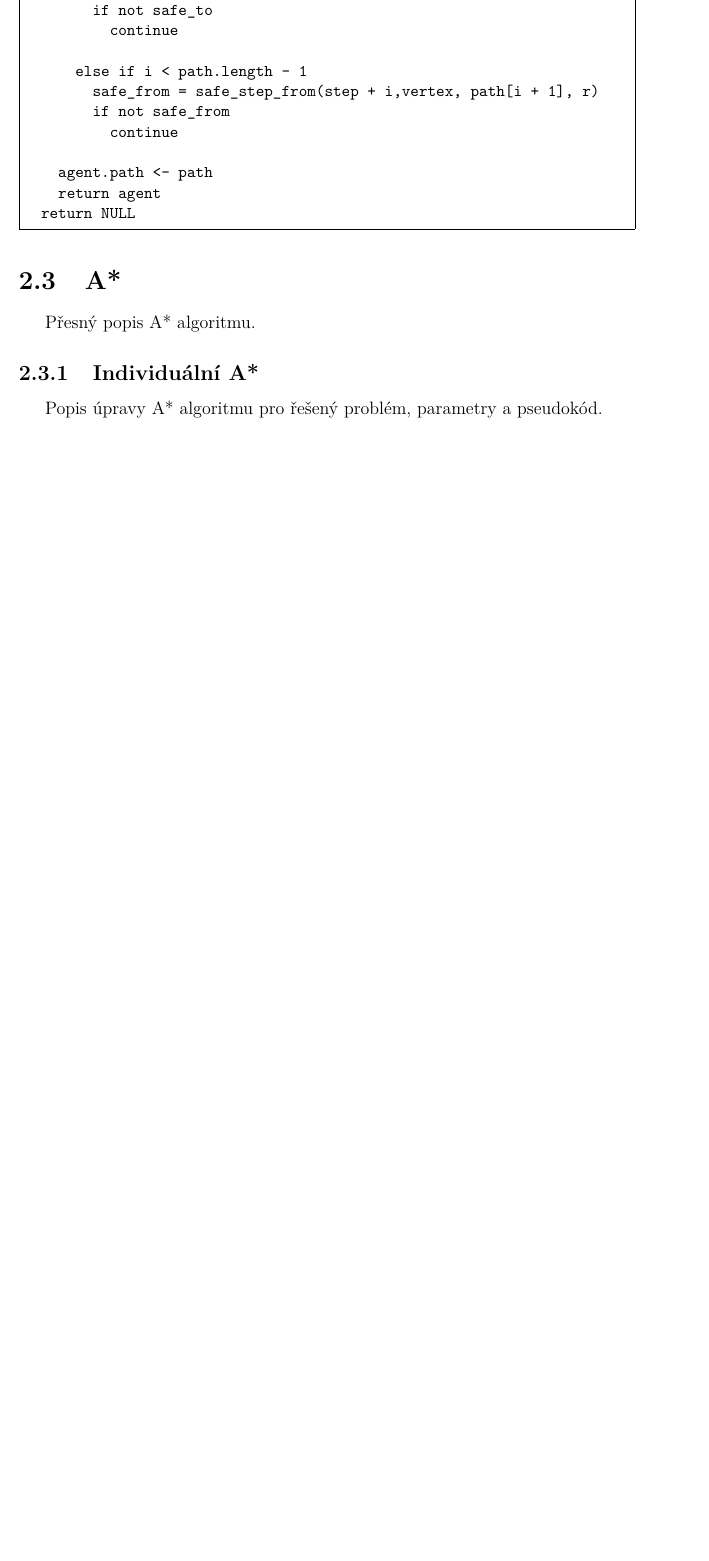
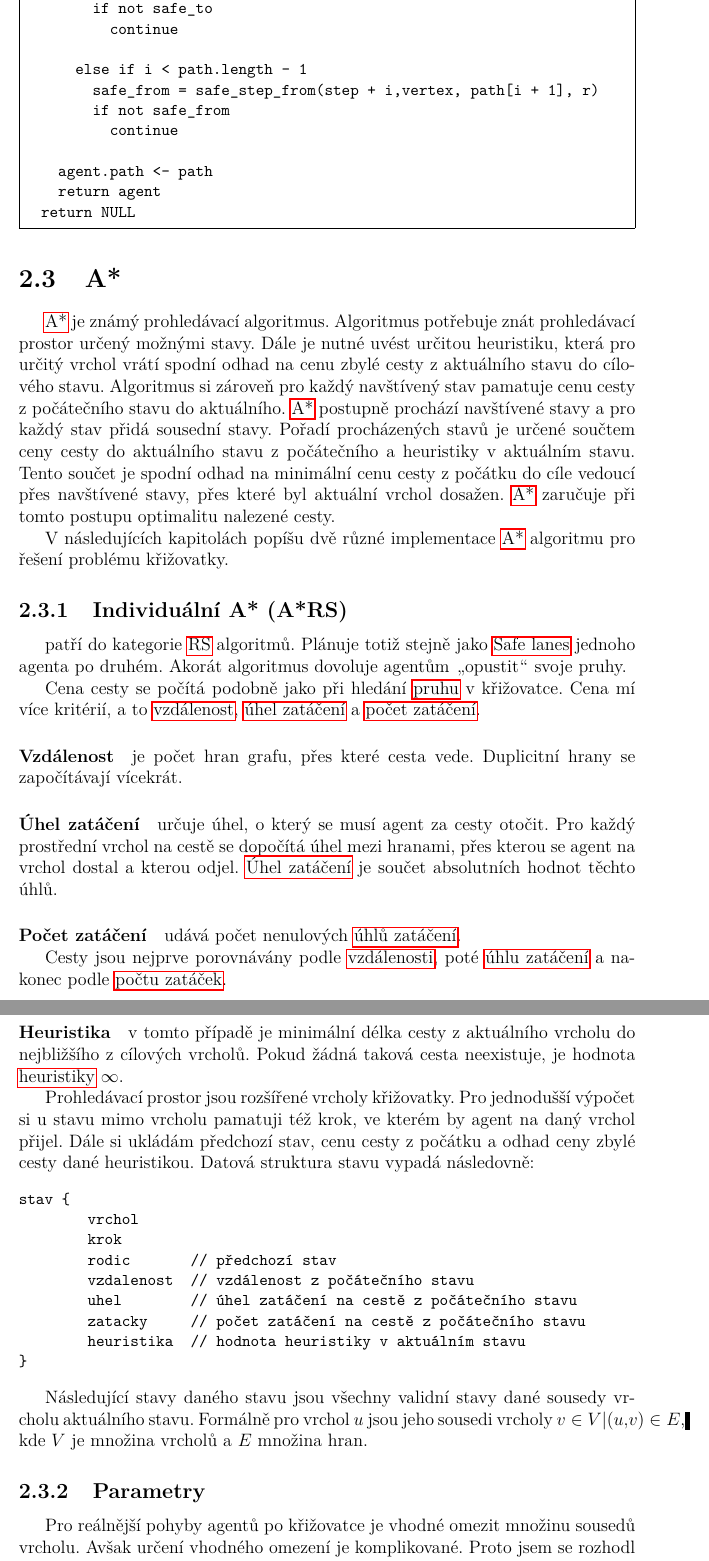
Before and after one commit to Ji59/aim, a LaTeX thesis (prace/src/prace.tex, which reads prace/src/algoritmy/a_star.tex, prace/src/algoritmy/a_star_single.tex): part of page 25 of 35 before the commit and two parts of pages 25 and 26 of 36 after it, the two joined at a grey line, cut so that both start at the same text, the shorter picture padded with empty space. Compiled offline with pdfLaTeX.

Commit message:
Partially write a* subsection

```diff
--- a/prace/src/algoritmy/a_star.tex
+++ b/prace/src/algoritmy/a_star.tex
@@ -1,9 +1,21 @@
 \section{A*}\label{sec:a_star}
 
-Přesný popis A* algoritmu.
+%Přesný popis A* algoritmu.
 
-\subsection{Individuální A*}\label{subsec:individualni_a_star}
-Popis úpravy A* algoritmu pro řešený problém, parametry a pseudokód.
+\nameref{sec:a_star} je známý prohledávací algoritmus.
+Algoritmus potřebuje znát prohledávací prostor určený možnými stavy.
+Dále je nutné uvést určitou heuristiku, která pro určitý vrchol vrátí
+spodní odhad na cenu zbylé cesty z aktuálního stavu do cílového stavu.
+Algoritmus si zároveň pro každý navštívený stav pamatuje cenu cesty z počátečního stavu do aktuálního.
+\nameref{sec:a_star} postupně prochází navštívené stavy a pro každý stav přidá sousední stavy.
+Pořadí procházených stavů je určené součtem ceny cesty do aktuálního stavu z počátečního a heuristiky v aktuálním stavu.
+Tento součet je spodní odhad na minimální cenu cesty z počátku do cíle vedoucí přes navštívené stavy,
+přes které byl aktuální vrchol dosažen.
+\nameref{sec:a_star} zaručuje při tomto postupu optimalitu nalezené cesty.
+
+V následujících kapitolách popíšu dvě různé implementace \nameref{sec:a_star} algoritmu pro řešení problému křižovatky.
+
+\input{algoritmy/a_star_single}
 
 \subsection{Hromadný A*}\label{subsec:hromadny_a_star}
 
--- /dev/null
+++ b/prace/src/algoritmy/a_star_single.tex
@@ -0,0 +1,56 @@
+\subsection{Individuální A* (A*RS)}\label{subsec:individualni_a_star}
+
+%Popis úpravy A* algoritmu pro řešený problém, parametry a pseudokód.
+
+\labeltext{A*RS}{str:individualni_a_star} patří do kategorie \ref{str:rs} algoritmů.
+Plánuje totiž stejně jako \nameref{sec:safe_lanes} jednoho agenta po druhém.
+Akorát algoritmus dovoluje agentům \uv{opustit} svoje pruhy.
+
+Cena cesty se počítá podobně jako při hledání \hyperref[par:pruh]{pruhu} v křižovatce.
+Cena mí více kritérií, a to \hyperref[par:ars_vzdalenost]{vzdálenost},
+\hyperref[par:ars_uhel_zataceni]{úhel zatáčení} a \hyperref[par:ars_pocet_zataceni]{počet zatáčení}.
+
+\paragraph{Vzdálenost}\label{par:ars_vzdalenost} je počet hran grafu, přes které cesta vede.
+Duplicitní hrany se započítávají vícekrát.
+
+\paragraph{Úhel zatáčení}\label{par:ars_uhel_zataceni} určuje úhel, o který se musí agent za cesty otočit.
+Pro každý prostřední vrchol na cestě se dopočítá úhel mezi hranami,
+přes kterou se agent na vrchol dostal a kterou odjel.
+\nameref{par:ars_uhel_zataceni} je součet absolutních hodnot těchto úhlů.
+
+\paragraph{Počet zatáčení}\label{par:ars_pocet_zataceni} udává počet
+nenulových \hyperref[par:ars_uhel_zataceni]{úhlů zatáčení}.
+
+Cesty jsou nejprve porovnávány podle \hyperref[par:ars_vzdalenost]{vzdálenosti},
+poté \hyperref[par:ars_uhel_zataceni]{úhlu zatáčení} a nakonec podle \hyperref[par:ars_pocet_zataceni]{počtu zatáček}.
+
+\paragraph{Heuristika}\label{par:ars_heuristika} v tomto případě je minimální délka cesty
+z aktuálního vrcholu do nejbližšího z cílových vrcholů.
+Pokud žádná taková cesta neexistuje, je hodnota \hyperref[par:ars_heuristika]{heuristiky} $\infty$.
+
+Prohledávací prostor jsou rozšířené vrcholy křižovatky.
+Pro jednodušší výpočet si u stavu mimo vrcholu pamatuji též krok, ve kterém by agent na daný vrchol přijel.
+Dále si ukládám předchozí stav, cenu cesty z počátku a odhad ceny zbylé cesty dané heuristikou.
+Datová struktura stavu vypadá následovně:
+% @formatter:off
+\begin{code}[frame=none]
+stav {
+	vrchol
+	krok
+	rodic       // předchozí stav
+	vzdalenost  // vzdálenost z počátečního stavu
+	uhel        // úhel zatáčení na cestě z počátečního stavu
+	zatacky     // počet zatáčení na cestě z počátečního stavu
+	heuristika  // hodnota heuristiky v aktuálním stavu
+}
+\end{code}
+% @formatter:on
+
+Následující stavy daného stavu jsou všechny validní stavy dané sousedy vrcholu aktuálního stavu.
+Formálně pro vrchol $u$ jsou jeho sousedi vrcholy ${v \in V | (u,v)\in E}$,
+kde $V$ je množina vrcholů a $E$ množina hran.
+
+\subsection{Parametry}\label{subsec:parametry}
+Pro reálnější pohyby agentů po křižovatce je vhodné omezit množinu sousedů vrcholu.
+Avšak určení vhodného omezení je komplikované.
+Proto jsem se rozhodl umožnit omezení měnit následujícími parametry.
```
Also changed, not shown: prace/src/algoritmy/safe_lanes.tex (+0 -8 lines), prace/src/problem/krizovatka.tex (+10 -0 lines), prace/src/problem/simulace.tex (+2 -1 lines), prace/src/algoritmy/a_star_single.tex (8 more changed lines).
